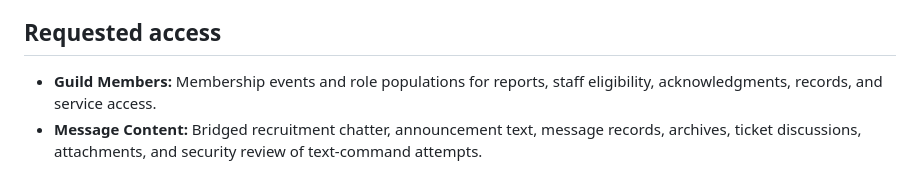
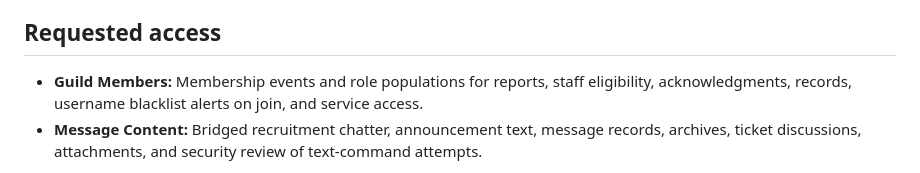
Before and after one commit to TheGamingCouncil/engineer-karl-intent-verification, a Markdown page: request.md, the part around the change. Drawn GitHub-style.

```diff
--- a/request.md
+++ b/request.md
@@ -6,7 +6,7 @@ Staff use whispers to recruit players into the guilds, then ROs (reach-outs) to
 
 ## Requested access
 
-- **Guild Members:** Membership events and role populations for reports, staff eligibility, acknowledgments, records, and service access.
+- **Guild Members:** Membership events and role populations for reports, staff eligibility, acknowledgments, records, username blacklist alerts on join, and service access.
 - **Message Content:** Bridged recruitment chatter, announcement text, message records, archives, ticket discussions, attachments, and security review of text-command attempts.
 
 Command receipts store who invoked which command, when, and where. They do not store arguments, message bodies, attachments, or interaction tokens.
```
Also changed, not shown: use-cases.md (+25 -1 lines), assets/demos/blacklist/01-user-joining.png (added), assets/demos/blacklist/02-user-account.png (added), assets/demos/blacklist/03-staff-warning.png (added).
